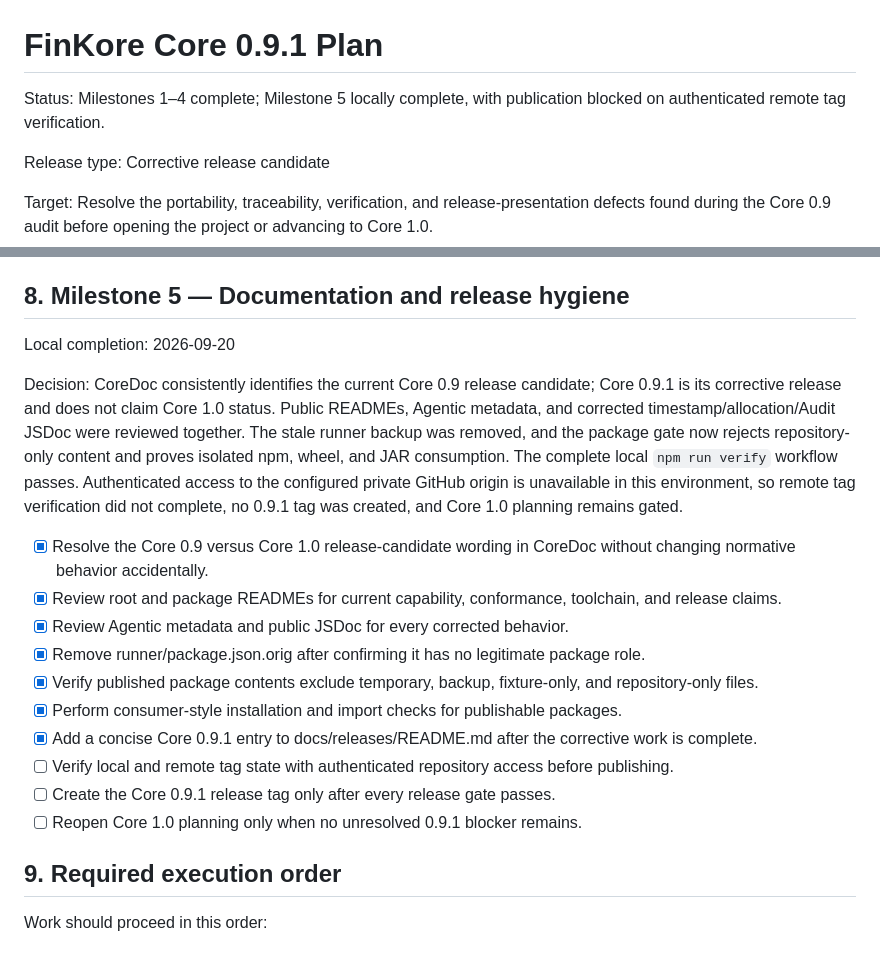
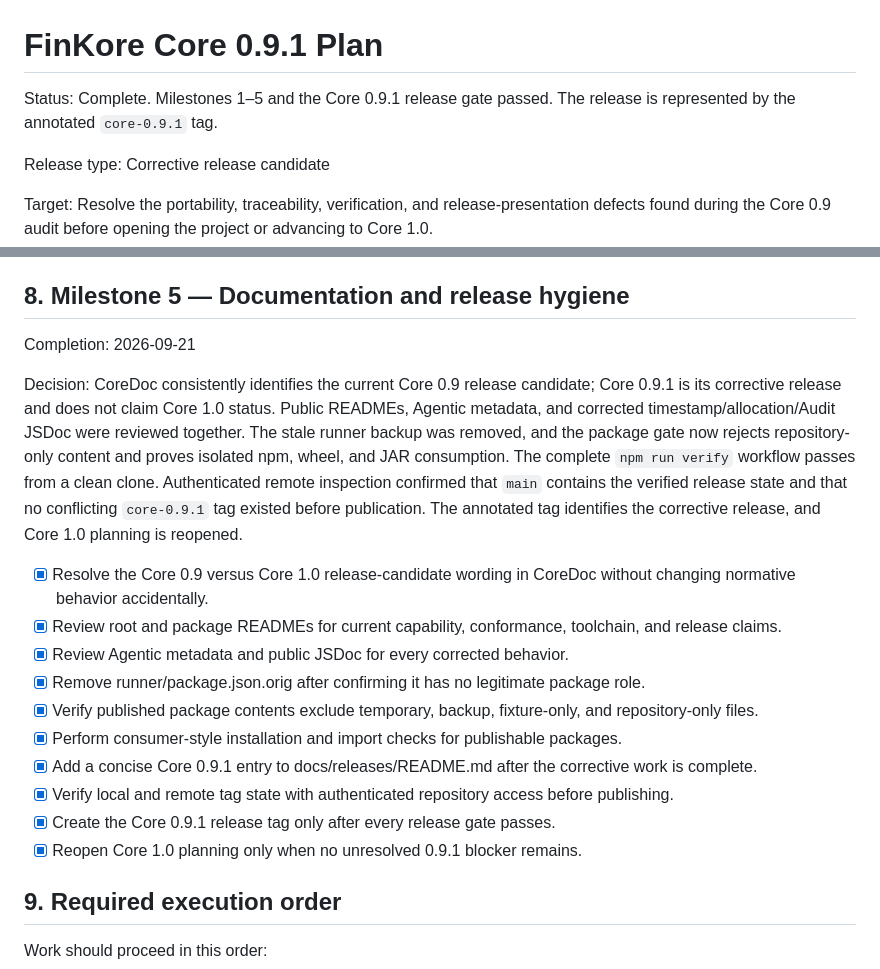
Before and after one commit to willgittens/FinKore, a Markdown page: docs/plans/plan-09.1.md, 2 parts joined by grey strips. Drawn GitHub-style.

Commit message:
Finalize Core 0.9.1 release gate

```diff
--- a/docs/plans/plan-09.1.md
+++ b/docs/plans/plan-09.1.md
@@ -1,7 +1,7 @@
 # FinKore Core 0.9.1 Plan
 
-Status: Milestones 1–4 complete; Milestone 5 locally complete, with publication
-blocked on authenticated remote tag verification.
+Status: Complete. Milestones 1–5 and the Core 0.9.1 release gate passed. The
+release is represented by the annotated `core-0.9.1` tag.
 
 Release type: Corrective release candidate
 
@@ -300,17 +300,18 @@ survivor changes portable financial behavior.
 
 ## 8. Milestone 5 — Documentation and release hygiene
 
-Local completion: 2026-09-20
+Completion: 2026-09-21
 
 Decision: CoreDoc consistently identifies the current Core 0.9 release
 candidate; Core 0.9.1 is its corrective release and does not claim Core 1.0
 status. Public READMEs, Agentic metadata, and corrected timestamp/allocation/Audit
 JSDoc were reviewed together. The stale runner backup was removed, and the
 package gate now rejects repository-only content and proves isolated npm, wheel,
-and JAR consumption. The complete local `npm run verify` workflow passes.
-Authenticated access to the configured private GitHub origin is unavailable in
-this environment, so remote tag verification did not complete, no 0.9.1 tag was
-created, and Core 1.0 planning remains gated.
+and JAR consumption. The complete `npm run verify` workflow passes from a clean
+clone. Authenticated remote inspection confirmed that `main` contains the
+verified release state and that no conflicting `core-0.9.1` tag existed before
+publication. The annotated tag identifies the corrective release, and Core 1.0
+planning is reopened.
 
 - [x] Resolve the Core 0.9 versus Core 1.0 release-candidate wording in CoreDoc without changing normative behavior accidentally.
 - [x] Review root and package READMEs for current capability, conformance, toolchain, and release claims.
@@ -319,9 +320,9 @@ created, and Core 1.0 planning remains gated.
 - [x] Verify published package contents exclude temporary, backup, fixture-only, and repository-only files.
 - [x] Perform consumer-style installation and import checks for publishable packages.
 - [x] Add a concise Core 0.9.1 entry to docs/releases/README.md after the corrective work is complete.
-- [ ] Verify local and remote tag state with authenticated repository access before publishing.
-- [ ] Create the Core 0.9.1 release tag only after every release gate passes.
-- [ ] Reopen Core 1.0 planning only when no unresolved 0.9.1 blocker remains.
+- [x] Verify local and remote tag state with authenticated repository access before publishing.
+- [x] Create the Core 0.9.1 release tag only after every release gate passes.
+- [x] Reopen Core 1.0 planning only when no unresolved 0.9.1 blocker remains.
 
 ## 9. Required execution order
 
```
Also changed, not shown: other parts of docs/plans/plan-09.1.md (+1 -1 lines), docs/plans/plan-10.md (+3 -3 lines).
